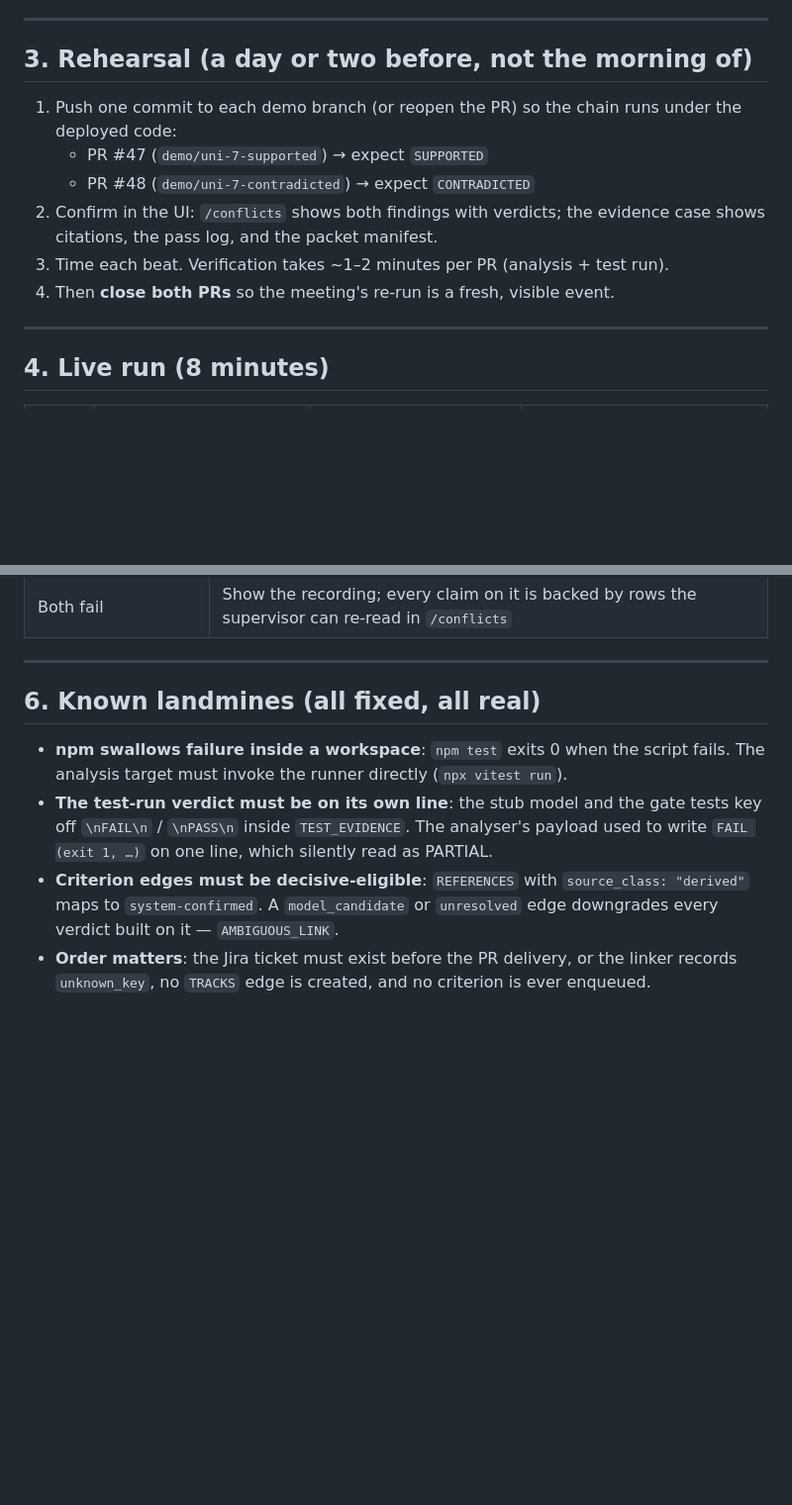
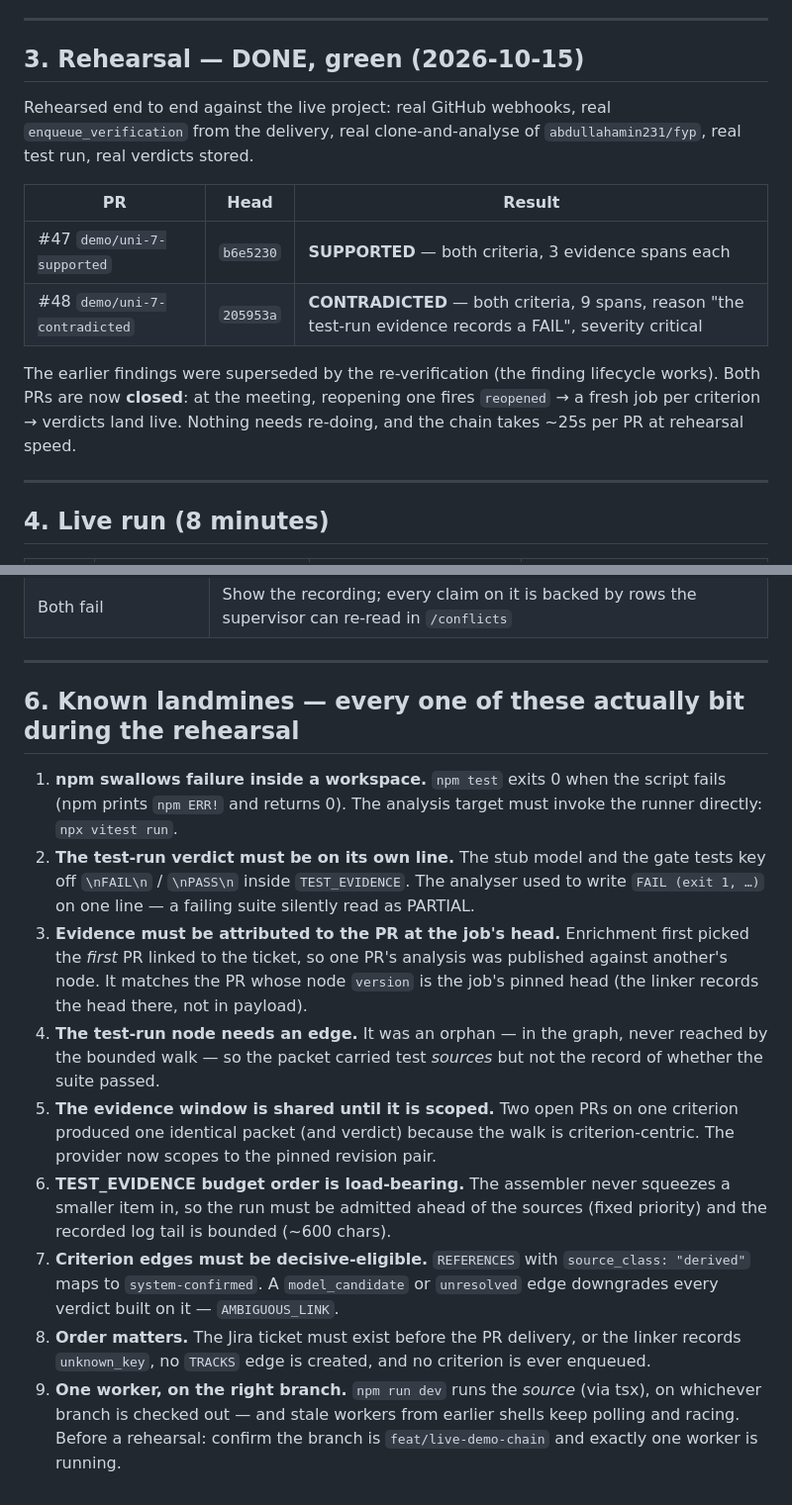
Before and after one commit to abdullahamin231/fyp, a Markdown page: docs/demo-runbook.md, 2 parts joined by grey strips. Shown at 99% size. Drawn GitHub-style; blank space fills up the shorter version.

Commit message:
docs: rehearsal green — SUPPORTED for #47, CONTRADICTED for #48, live and recorded
The live chain ran end to end against the hosted project: GitHub delivery →
linker → criteria enqueue → worker clone-and-analyse → real test run → packet
→ bounded loop → gate → verdict + finding. Nine landmines recorded, each of
which actually bit.

```diff
--- a/docs/demo-runbook.md
+++ b/docs/demo-runbook.md
@@ -44,16 +44,21 @@ Environment notes:
 
 ---
 
-## 3. Rehearsal (a day or two before, not the morning of)
+## 3. Rehearsal — DONE, green (2026-10-15)
 
-1. Push one commit to each demo branch (or reopen the PR) so the chain runs
-   under the deployed code:
-   - PR #47 (`demo/uni-7-supported`) → expect `SUPPORTED`
-   - PR #48 (`demo/uni-7-contradicted`) → expect `CONTRADICTED`
-2. Confirm in the UI: `/conflicts` shows both findings with verdicts; the
-   evidence case shows citations, the pass log, and the packet manifest.
-3. Time each beat. Verification takes ~1–2 minutes per PR (analysis + test run).
-4. Then **close both PRs** so the meeting's re-run is a fresh, visible event.
+Rehearsed end to end against the live project: real GitHub webhooks, real
+`enqueue_verification` from the delivery, real clone-and-analyse of
+`abdullahamin231/fyp`, real test run, real verdicts stored.
+
+| PR | Head | Result |
+|---|---|---|
+| #47 `demo/uni-7-supported` | `b6e5230` | **SUPPORTED** — both criteria, 3 evidence spans each |
+| #48 `demo/uni-7-contradicted` | `205953a` | **CONTRADICTED** — both criteria, 9 spans, reason "the test-run evidence records a FAIL", severity critical |
+
+The earlier findings were superseded by the re-verification (the finding
+lifecycle works). Both PRs are now **closed**: at the meeting, reopening one
+fires `reopened` → a fresh job per criterion → verdicts land live. Nothing
+needs re-doing, and the chain takes ~25s per PR at rehearsal speed.
 
 ---
 
@@ -90,9 +95,35 @@ Say out loud, once, without being asked:
 
 ---
 
-## 6. Known landmines (all fixed, all real)
+## 6. Known landmines — every one of these actually bit during the rehearsal
 
-- **npm swallows failure inside a workspace**: `npm test` exits 0 when the script fails. The analysis target must invoke the runner directly (`npx vitest run`).
-- **The test-run verdict must be on its own line**: the stub model and the gate tests key off `\nFAIL\n` / `\nPASS\n` inside `TEST_EVIDENCE`. The analyser's payload used to write `FAIL (exit 1, …)` on one line, which silently read as PARTIAL.
-- **Criterion edges must be decisive-eligible**: `REFERENCES` with `source_class: "derived"` maps to `system-confirmed`. A `model_candidate` or `unresolved` edge downgrades every verdict built on it — `AMBIGUOUS_LINK`.
-- **Order matters**: the Jira ticket must exist before the PR delivery, or the linker records `unknown_key`, no `TRACKS` edge is created, and no criterion is ever enqueued.
+1. **npm swallows failure inside a workspace.** `npm test` exits 0 when the
+   script fails (npm prints `npm ERR!` and returns 0). The analysis target must
+   invoke the runner directly: `npx vitest run`.
+2. **The test-run verdict must be on its own line.** The stub model and the
+   gate tests key off `\nFAIL\n` / `\nPASS\n` inside `TEST_EVIDENCE`. The
+   analyser used to write `FAIL (exit 1, …)` on one line — a failing suite
+   silently read as PARTIAL.
+3. **Evidence must be attributed to the PR at the job's head.** Enrichment
+   first picked the *first* PR linked to the ticket, so one PR's analysis was
+   published against another's node. It matches the PR whose node `version` is
+   the job's pinned head (the linker records the head there, not in payload).
+4. **The test-run node needs an edge.** It was an orphan — in the graph, never
+   reached by the bounded walk — so the packet carried test *sources* but not
+   the record of whether the suite passed.
+5. **The evidence window is shared until it is scoped.** Two open PRs on one
+   criterion produced one identical packet (and verdict) because the walk is
+   criterion-centric. The provider now scopes to the pinned revision pair.
+6. **TEST_EVIDENCE budget order is load-bearing.** The assembler never squeezes
+   a smaller item in, so the run must be admitted ahead of the sources (fixed
+   priority) and the recorded log tail is bounded (~600 chars).
+7. **Criterion edges must be decisive-eligible.** `REFERENCES` with
+   `source_class: "derived"` maps to `system-confirmed`. A `model_candidate` or
+   `unresolved` edge downgrades every verdict built on it — `AMBIGUOUS_LINK`.
+8. **Order matters.** The Jira ticket must exist before the PR delivery, or the
+   linker records `unknown_key`, no `TRACKS` edge is created, and no criterion
+   is ever enqueued.
+9. **One worker, on the right branch.** `npm run dev` runs the *source*
+   (via tsx), on whichever branch is checked out — and stale workers from
+   earlier shells keep polling and racing. Before a rehearsal: confirm the
+   branch is `feat/live-demo-chain` and exactly one worker is running.
```
